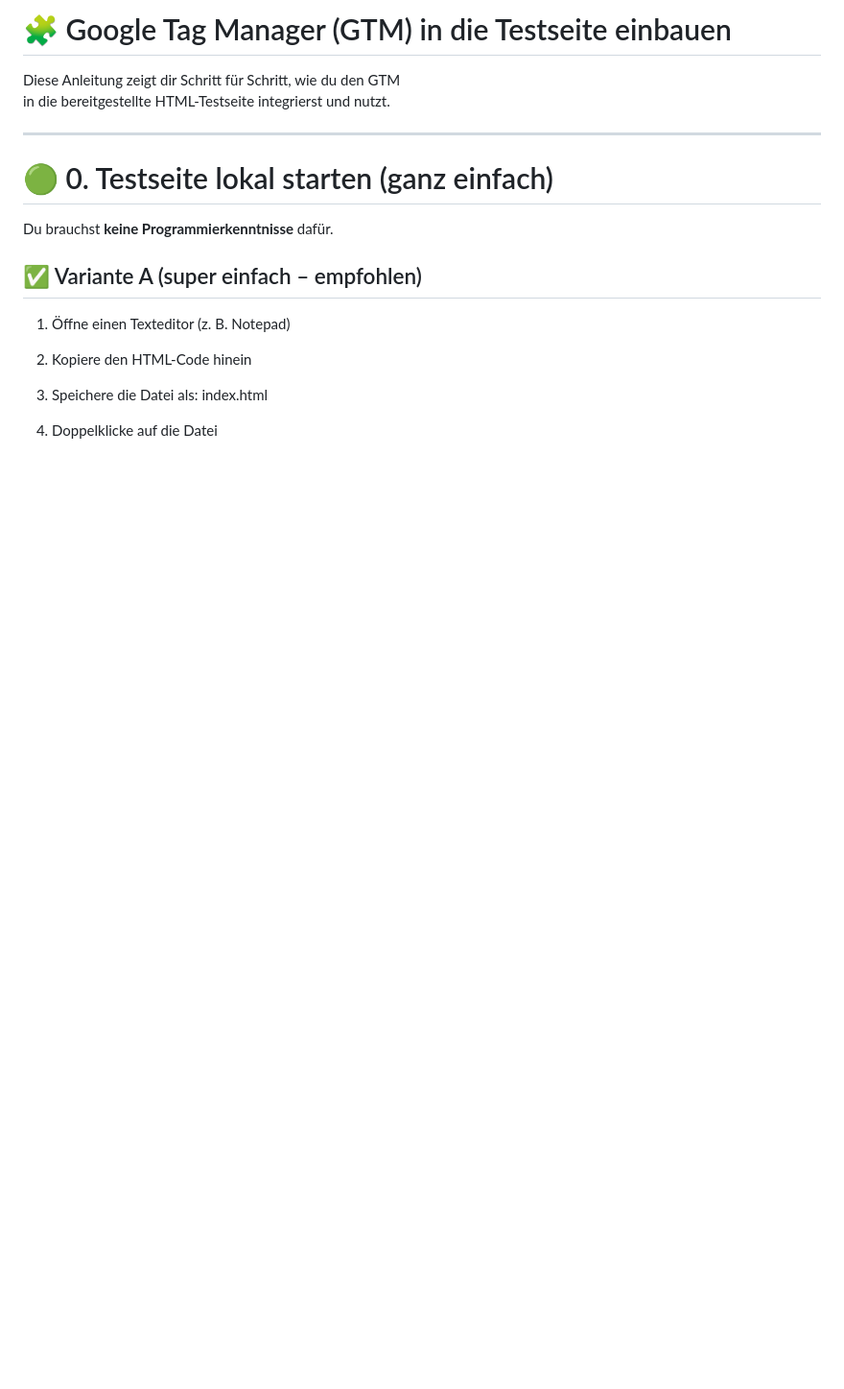
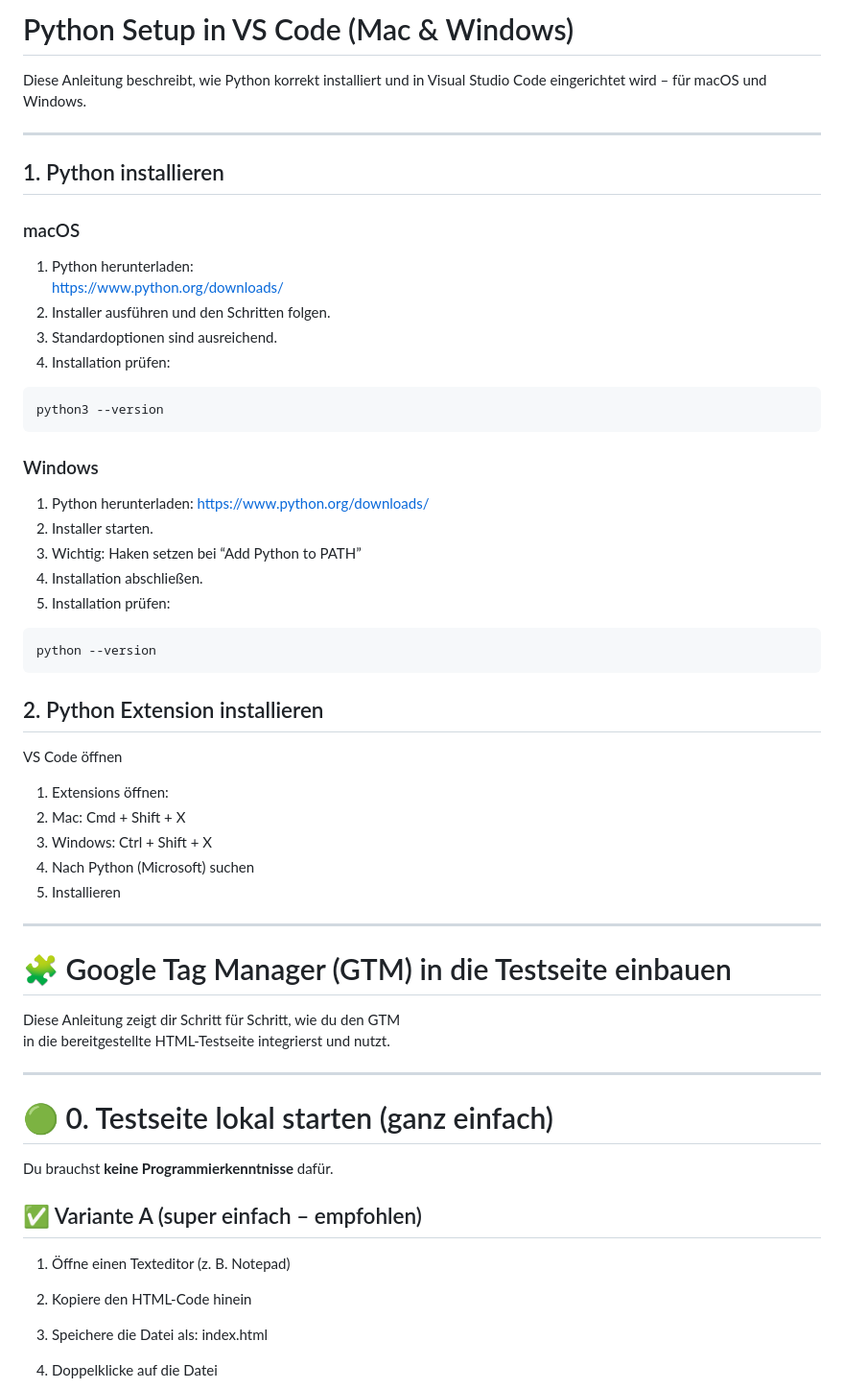
Before and after one commit to marklorenz-lgtm/web-analytics, a Markdown page: README.md, the part around the change. Shown at 96% size. Rendered like a GitHub page; blank space fills up the shorter version.

````diff
--- a/README.md
+++ b/README.md
@@ -1,4 +1,46 @@
-# 🧩 Google Tag Manager (GTM) in die Testseite einbauen
+
+ # Python Setup in VS Code (Mac & Windows)
+
+Diese Anleitung beschreibt, wie Python korrekt installiert und in Visual Studio Code eingerichtet wird – für macOS und Windows.
+
+---
+
+## 1. Python installieren
+
+### macOS
+1. Python herunterladen:
+   https://www.python.org/downloads/
+2. Installer ausführen und den Schritten folgen.
+3. Standardoptionen sind ausreichend.
+4. Installation prüfen:
+
+```bash
+python3 --version
+```
+
+ ### Windows
+1. Python herunterladen:
+https://www.python.org/downloads/
+2. Installer starten.
+3. Wichtig: Haken setzen bei “Add Python to PATH”
+4. Installation abschließen.
+5. Installation prüfen:
+
+```bash
+python --version
+```
+
+ ## 2. Python Extension installieren
+VS Code öffnen
+1. Extensions öffnen:
+2. Mac: Cmd + Shift + X
+3. Windows: Ctrl + Shift + X
+4. Nach Python (Microsoft) suchen
+5. Installieren
+
+---
+
+ # 🧩 Google Tag Manager (GTM) in die Testseite einbauen
 
 Diese Anleitung zeigt dir Schritt für Schritt, wie du den GTM
 in die bereitgestellte HTML-Testseite integrierst und nutzt.
````
